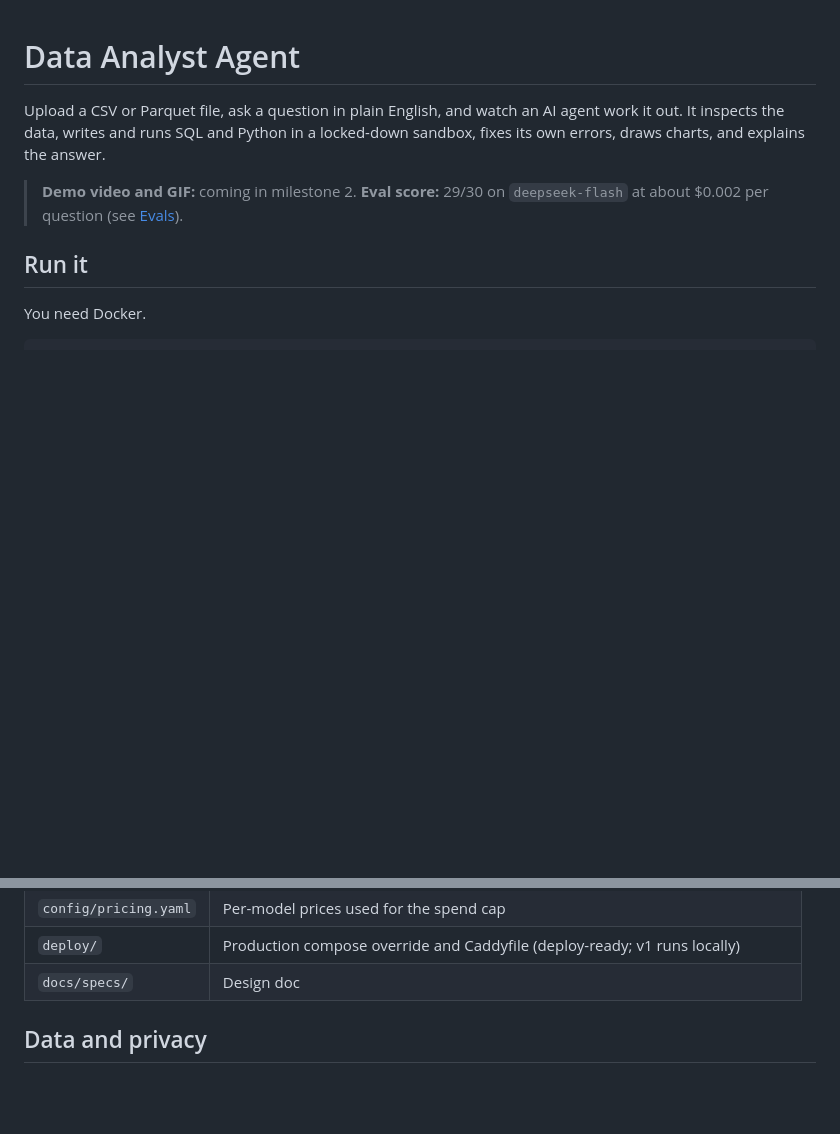
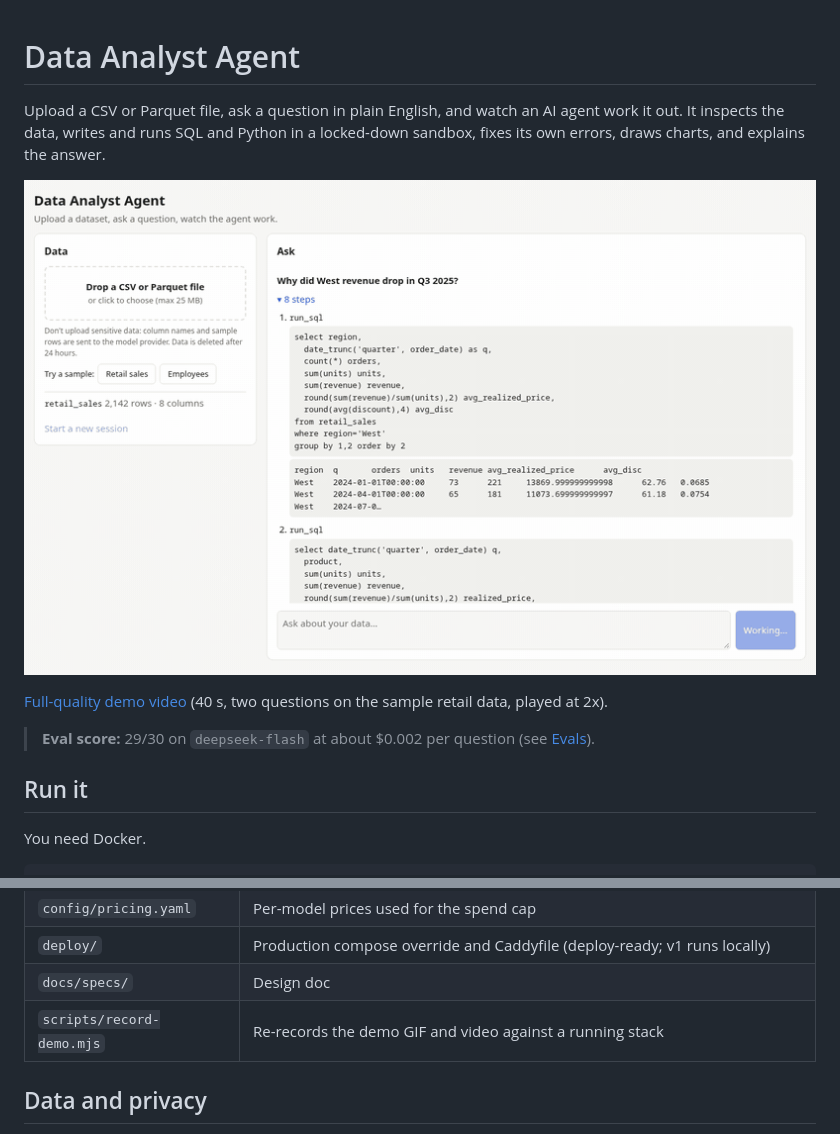
Before and after one commit to jaisheel15/Data_Analyst_Agent, a Markdown page: README.md, 2 parts joined by grey strips. Drawn GitHub-style; pictures changed too: docs/demo.gif (added); blank space fills up the shorter version.

Commit message:
docs: add demo GIF and video, and the script that records them
Co-Authored-By: Claude Sonnet 5.5 <noreply@anthropic.com>

```diff
--- a/README.md
+++ b/README.md
@@ -2,7 +2,10 @@
 
 Upload a CSV or Parquet file, ask a question in plain English, and watch an AI agent work it out. It inspects the data, writes and runs SQL and Python in a locked-down sandbox, fixes its own errors, draws charts, and explains the answer.
 
-> **Demo video and GIF:** coming in milestone 2.
+![Demo: asking why West revenue dropped, then for a chart](docs/demo.gif)
+
+[Full-quality demo video](docs/demo.mp4) (40 s, two questions on the sample retail data, played at 2x).
+
 > **Eval score:** 29/30 on `deepseek-flash` at about $0.002 per question (see [Evals](#evals)).
 
 ## Run it
@@ -93,6 +96,7 @@ cd web && npm run dev   # UI on :3000 against the Go API on :8080 (from `docker
 | `config/pricing.yaml` | Per-model prices used for the spend cap |
 | `deploy/` | Production compose override and Caddyfile (deploy-ready; v1 runs locally) |
 | `docs/specs/` | Design doc |
+| `scripts/record-demo.mjs` | Re-records the demo GIF and video against a running stack |
 
 ## Data and privacy
 
```
Also changed, not shown: 2 other files.
